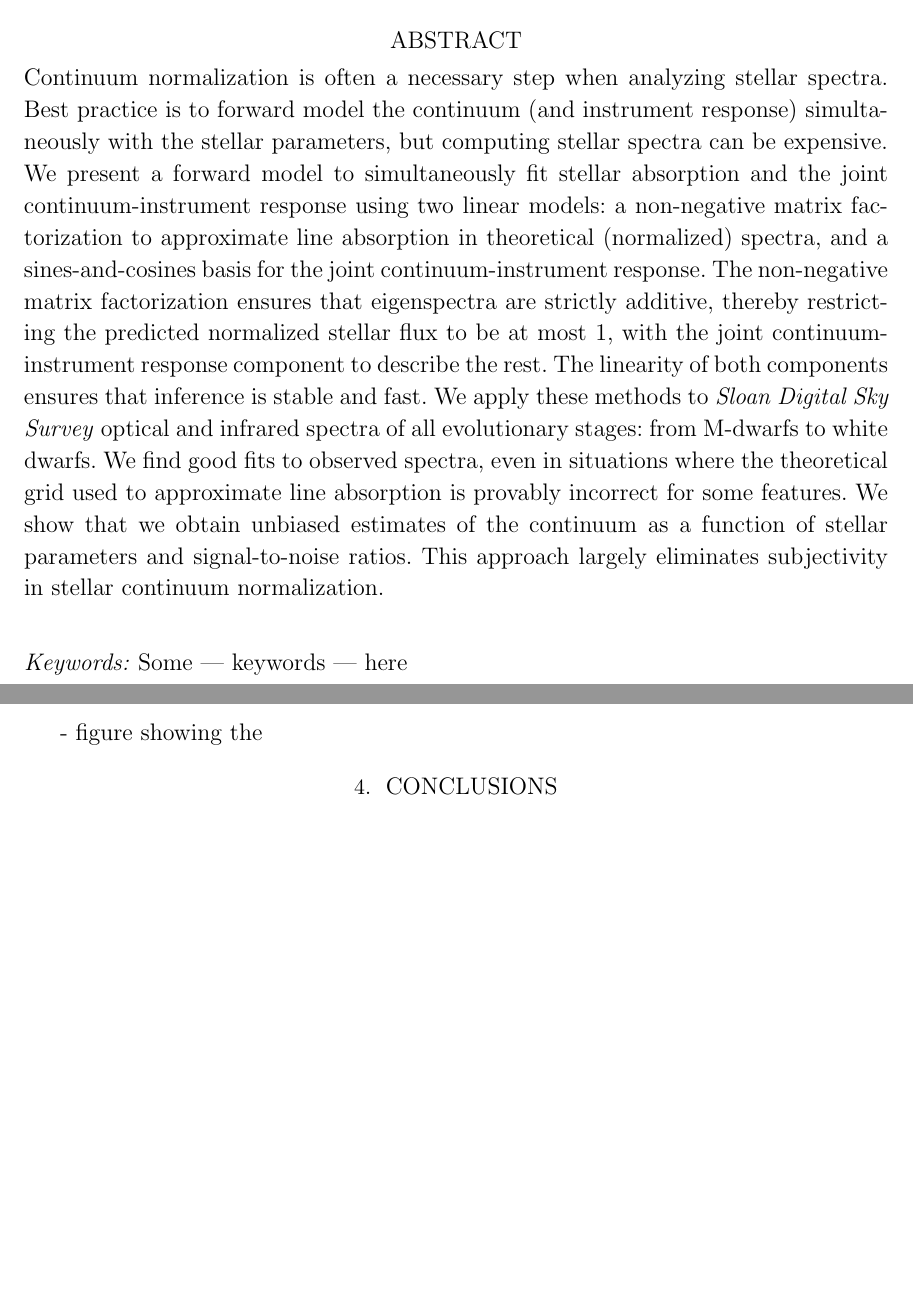
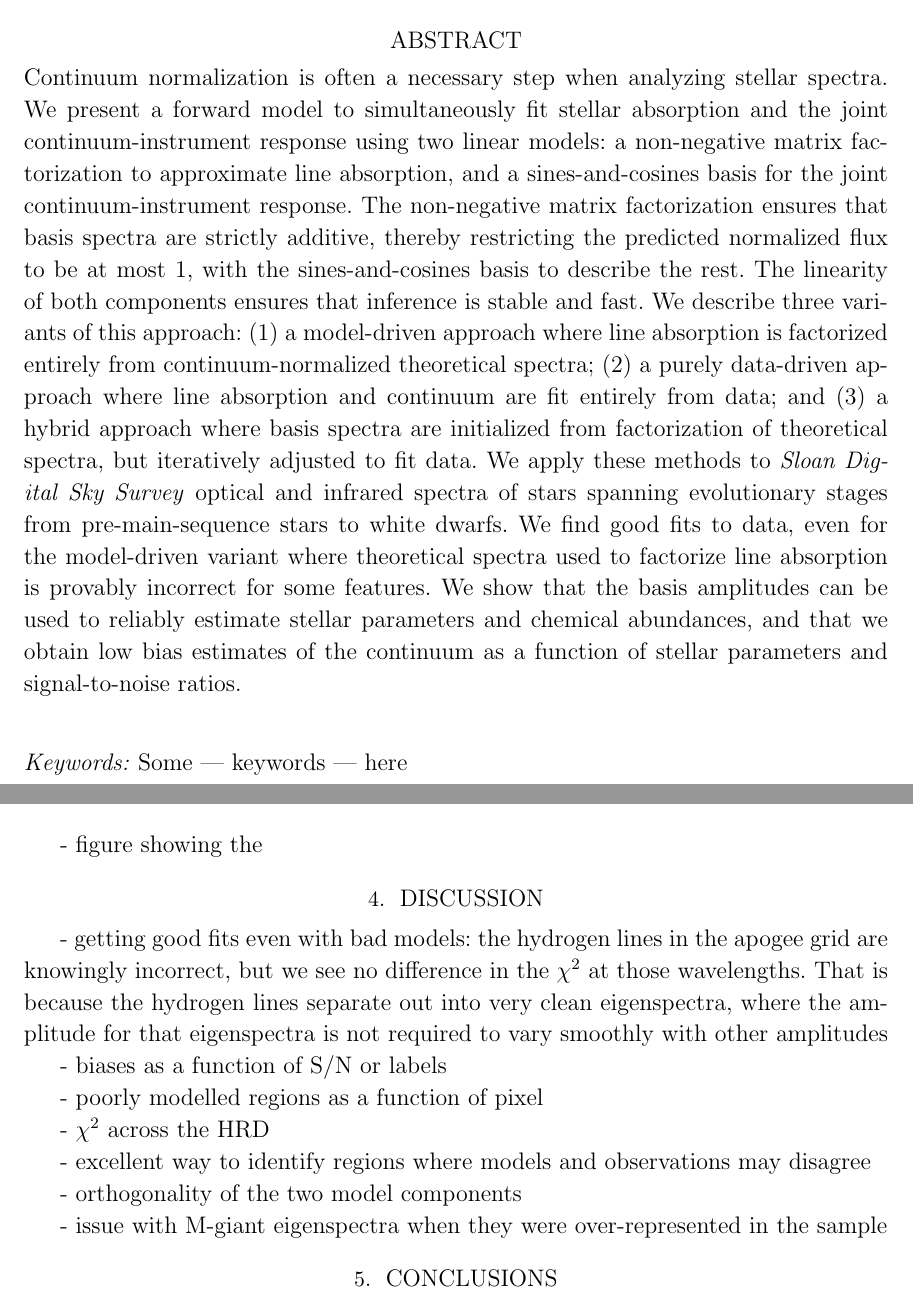
Before and after one commit to andycasey/continuum, a LaTeX paper (paper/main.tex): two parts of pages 1 and 7 of 7, joined at a grey line, cut so that both start at the same text, the shorter picture padded with empty space. Compiled offline with LaTeX, dvips and Ghostscript.

Commit message:
update abstract with variants

```diff
--- a/paper/main.tex
+++ b/paper/main.tex
@@ -72,16 +72,23 @@ shadow=false,
 
 
 \begin{abstract}\noindent
-Continuum normalization is often a necessary step when analyzing stellar spectra. Best practice is to forward model the continuum (and instrument response) simultaneously with the stellar parameters, but computing stellar spectra can be expensive.
-We present a forward model to simultaneously fit stellar absorption and the joint continuum-instrument response using two linear models: a non-negative matrix factorization to approximate line absorption in theoretical (normalized) spectra, and a sines-and-cosines basis for the joint continuum-instrument response.
-The non-negative matrix factorization ensures that eigenspectra are strictly additive, thereby restricting the predicted normalized stellar flux to be at most 1, with the joint continuum-instrument response component to describe the rest.
+Continuum normalization is often a necessary step when analyzing stellar spectra.
+%The best approach is to forward model the continuum (and instrument response) simultaneously with the stellar parameters, but continuum normalization is usually required before estimating the stellar parameters.
+We present a forward model to simultaneously fit stellar absorption and the joint continuum-instrument response using two linear models: a non-negative matrix factorization to approximate line absorption,
+% in theoretical (normalized) spectra,
+and a sines-and-cosines basis for the joint continuum-instrument response.
+The non-negative matrix factorization ensures that basis spectra are strictly additive, thereby restricting the predicted normalized flux to be at most 1, with the sines-and-cosines basis to describe the rest.
 The linearity of both components ensures that inference is stable and fast.
-We apply these methods to \project{Sloan Digital Sky Survey} optical and infrared spectra of all evolutionary stages: from M-dwarfs to white dwarfs.
-We find good fits to observed spectra, even in situations where the theoretical grid used to approximate line absorption is provably incorrect for some features.
-%The stellar absorption model is built from a non-negative matrix factorization of a theoretical continuum-normalized spectra, which ensures it cannot predict spectra more than 1.
-%The constraints restrict the stellar absorption to
-We show that we obtain unbiased estimates of the continuum as a function of stellar parameters and signal-to-noise ratios.
-This approach largely eliminates subjectivity in stellar continuum normalization.
+We describe three variants of this approach:
+    (1) a model-driven approach where line absorption is factorized entirely from continuum-normalized theoretical spectra;
+    (2) a purely data-driven approach where line absorption and continuum are fit entirely from data;
+    and
+    (3) a hybrid approach where basis spectra are initialized from factorization of theoretical spectra, but iteratively adjusted to fit data.
+We apply these methods to \project{Sloan Digital Sky Survey} optical and infrared spectra of stars spanning evolutionary stages from pre-main-sequence stars to white dwarfs.
+We find good fits to data, even for the model-driven variant where theoretical spectra used to factorize line absorption is provably incorrect for some features.
+We show that the basis amplitudes can be used to reliably estimate stellar parameters and chemical abundances,
+and that we obtain low bias estimates of the continuum as a function of stellar parameters and signal-to-noise ratios.
+%This approach largely eliminates subjectivity in stellar continuum normalization.
 \end{abstract}
 
 \keywords{Some --- keywords --- here}
@@ -232,10 +244,28 @@ We used all \todo{X} BOSZ spectra to construct a line absorption matrix $\vecX$
 
 \begin{figure*}
     \caption{The median pixel $\chi^2$ value as a function of \emph{Gaia} $\mathrm{BP} - \mathrm{RP}$ color for main-sequence stars observed with the BOSS spectrograph. \todo{Should expect to see increasing residuals due to TiO bands not captured by the model, and emission lines.}}
+    % Could do the same showing standard deviation per bin
 \end{figure*}
 
 
 - figure showing the
+
+\section{Discussion}\label{sec:discussion}
+
+- getting good fits even with bad models: the hydrogen lines in the apogee grid are knowingly incorrect, but we see no difference in the $\chi^2$ at those wavelengths. That is because the hydrogen lines separate out into very clean eigenspectra, where the amplitude for that eigenspectra is not required to vary smoothly with other amplitudes
+
+- biases as a function of S/N or labels
+
+- poorly modelled regions as a function of pixel
+
+- $\chi^2$ across the HRD
+
+- excellent way to identify regions where models and observations may disagree
+
+- orthogonality of the two model components
+
+- issue with M-giant eigenspectra when they were over-represented in the sample
+
 
 \section{Conclusions}\label{sec:conclusions}
 
```
Also changed, not shown: paper/main.tex (10 more changed lines).
